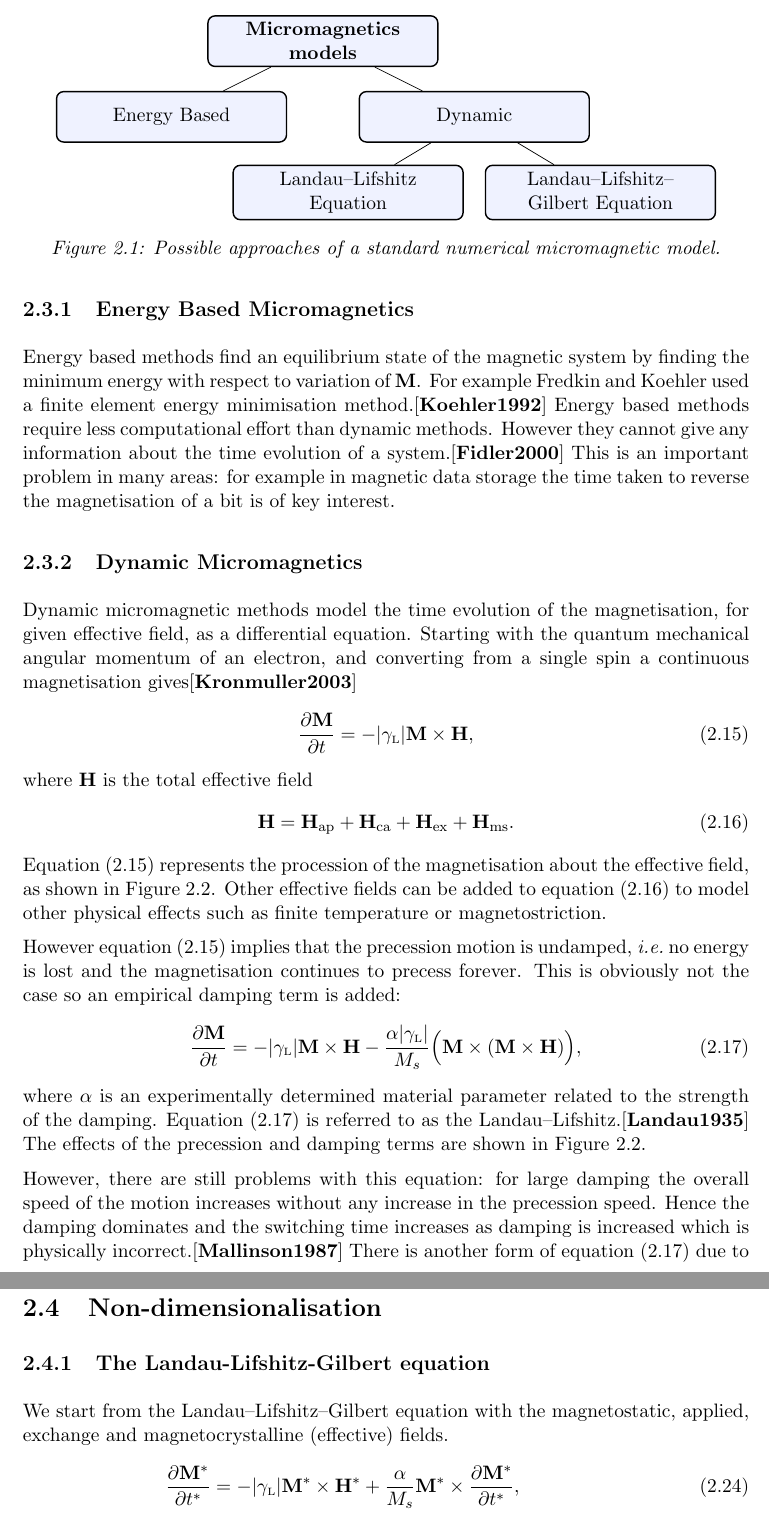
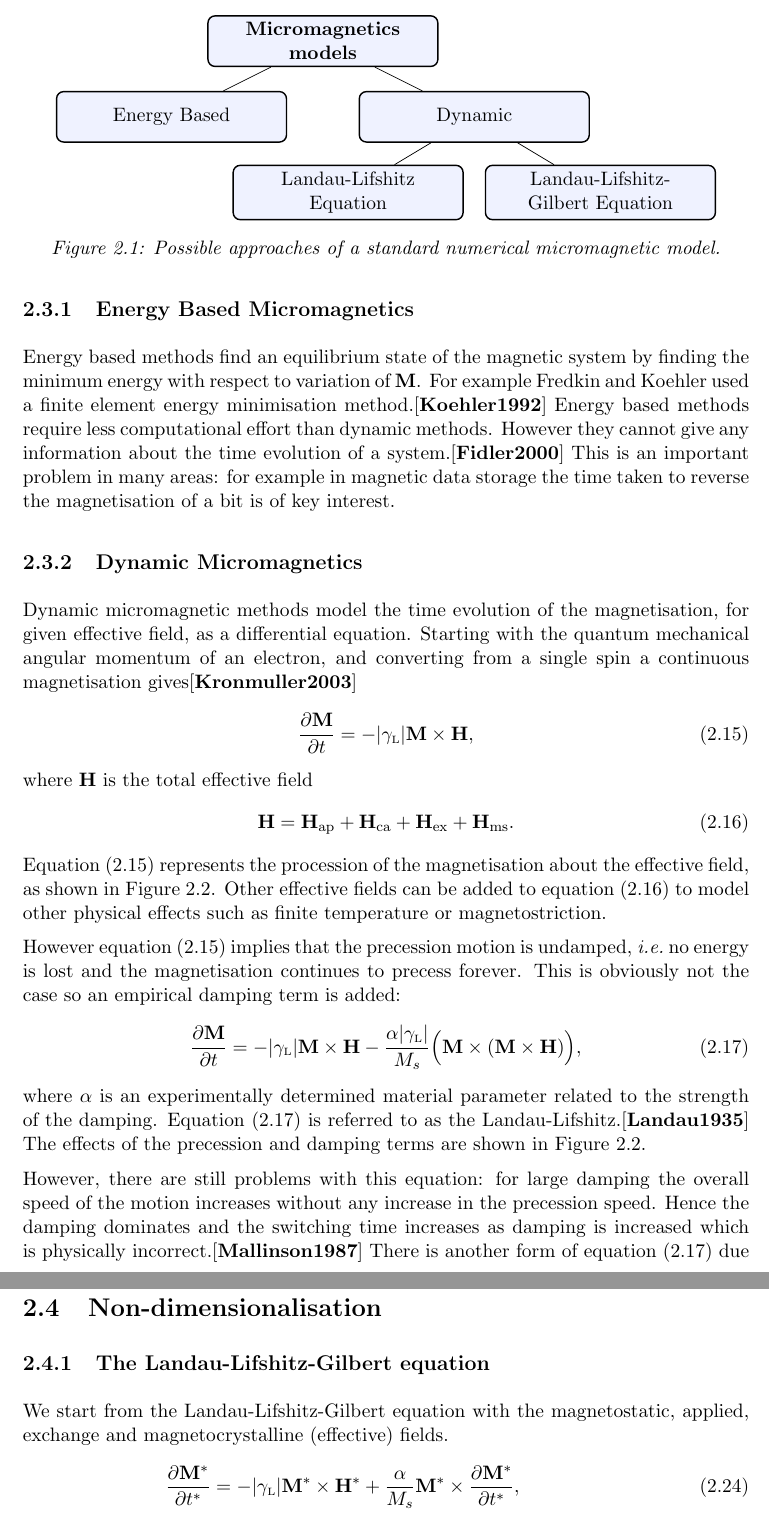
Before and after one commit to davidshepherd7/thesis, a LaTeX thesis (main.tex, which reads continuous_micromagnetics.tex): two parts of pages 14 and 16 of 115, joined at a grey line, cut so that both start at the same text. Compiled offline with pdfLaTeX.

Commit message:
Correct dashes in LLG in continuous_micromag.tex

```diff
--- a/continuous_micromagnetics.tex
+++ b/continuous_micromagnetics.tex
@@ -168,7 +168,7 @@ However equation~\eqref{eq:38} implies that the precession motion is undamped, \
   \label{eq:LL}
   \dMdt = - \gymagc \Mv \times \Hv - \frac{\dampc \gymagc}{M_s} \Big( \Mv \times (\Mv \times \Hv) \Big),
 \end{equation}
-where $\dampc$ is an experimentally determined material parameter related to the strength of the damping. Equation~\eqref{eq:LL} is referred to as the Landau--Lifshitz.\cite{Landau1935} The effects of the precession and damping terms are shown in \autoref{fig:LLG-terms}.
+where $\dampc$ is an experimentally determined material parameter related to the strength of the damping. Equation~\eqref{eq:LL} is referred to as the Landau-Lifshitz.\cite{Landau1935} The effects of the precession and damping terms are shown in \autoref{fig:LLG-terms}.
 
 \begin{figure}[ht!]
   \centering
@@ -179,7 +179,7 @@ where $\dampc$ is an experimentally determined material parameter related to the
 \end{figure}
 
 However, there are still problems with this equation: for large damping the overall speed of the
-motion increases without any increase in the precession speed. Hence the damping dominates and the switching time increases as damping is increased which is physically incorrect.\cite{Mallinson1987} There is another form of equation~\eqref{eq:LL} due to Gilbert\cite{Gilbert2004}, called the Landau--Lifshitz--Gilbert equation, which does not suffer from this problem
+motion increases without any increase in the precession speed. Hence the damping dominates and the switching time increases as damping is increased which is physically incorrect.\cite{Mallinson1987} There is another form of equation~\eqref{eq:LL} due to Gilbert\cite{Gilbert2004}, called the Landau-Lifshitz-Gilbert equation, which does not suffer from this problem
 \begin{equation}
   \label{eq:Gilbert}
   \dMdt = - \gymagc \Mv \times \Hv + \frac{\dampc}{M_s} (\Mv \times \dMdt),
@@ -236,7 +236,7 @@ So the final boundary condition is simply
 \subsection{The Landau-Lifshitz-Gilbert equation}
 \label{sec:land-lifsh-gilb-normalisation}
 
-We start from the Landau--Lifshitz--Gilbert equation with the magnetostatic, applied, exchange and magnetocrystalline (effective) fields.
+We start from the Landau-Lifshitz-Gilbert equation with the magnetostatic, applied, exchange and magnetocrystalline (effective) fields.
 \begin{align}
   \pd{\Mv^*}{t^*} &= - \gymagc \Mv^* \times \Hv^* + \frac{\alpha}{M_s} \Mv^* \times \pd{\Mv^*}{t^*}, \label{eqn:llgnd} \\
   \Hv^* &= \Happ^* - \nabla^* \phi^* + \frac{2\Exchc^*}{\mu_0 M_s} \nabla^{*2} \mv + \frac{2\Kone^*}{\mu_0 M_s} (\mv \cdot \ev) \ev,
```
Also changed, not shown: continuous_micromagnetics.tex (8 more changed lines).
